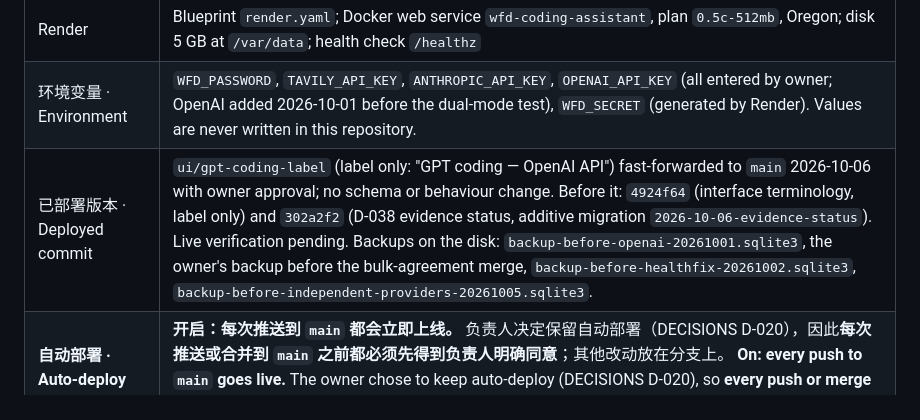
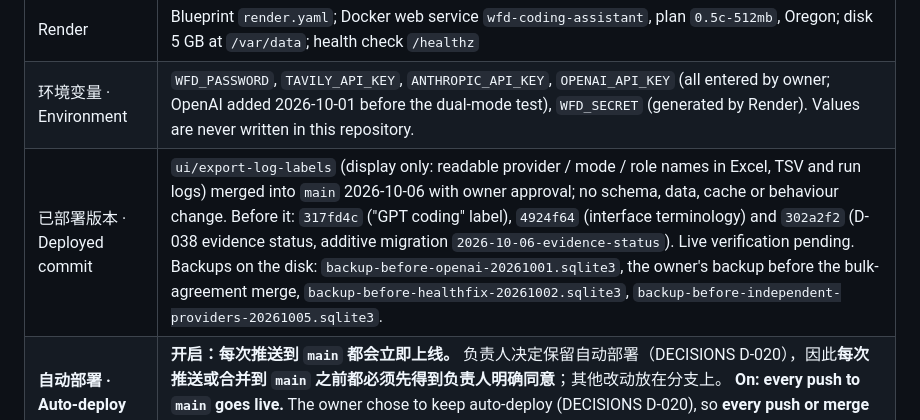
Before and after one commit to hesiyang5-glitch/wfd-research-assistant, a Markdown page: DEPLOY.md, the part around the change. GitHub-like rendering.

Commit message:
docs: export/log labels merged; DEPLOY current deployment
Co-Authored-By: Claude Opus 5.5 <noreply@anthropic.com>
Claude-Session: https://claude.ai/code/session_016WgTiY7s6CgAfsRfDxmKTZ

```diff
--- a/DEPLOY.md
+++ b/DEPLOY.md
@@ -8,7 +8,7 @@
 | 代码 · Repository | `hesiyang5-glitch/wfd-research-assistant`, branch `main` |
 | Render | Blueprint `render.yaml`; Docker web service `wfd-coding-assistant`, plan `0.5c-512mb`, Oregon; disk 5 GB at `/var/data`; health check `/healthz` |
 | 环境变量 · Environment | `WFD_PASSWORD`, `TAVILY_API_KEY`, `ANTHROPIC_API_KEY`, `OPENAI_API_KEY` (all entered by owner; OpenAI added 2026-10-01 before the dual-mode test), `WFD_SECRET` (generated by Render). Values are never written in this repository. |
-| 已部署版本 · Deployed commit | `ui/gpt-coding-label` (label only: "GPT coding — OpenAI API") fast-forwarded to `main` 2026-10-06 with owner approval; no schema or behaviour change. Before it: `4924f64` (interface terminology, label only) and `302a2f2` (D-038 evidence status, additive migration `2026-10-06-evidence-status`). Live verification pending. Backups on the disk: `backup-before-openai-20261001.sqlite3`, the owner's backup before the bulk-agreement merge, `backup-before-healthfix-20261002.sqlite3`, `backup-before-independent-providers-20261005.sqlite3`. |
+| 已部署版本 · Deployed commit | `ui/export-log-labels` (display only: readable provider / mode / role names in Excel, TSV and run logs) merged into `main` 2026-10-06 with owner approval; no schema, data, cache or behaviour change. Before it: `317fd4c` ("GPT coding" label), `4924f64` (interface terminology) and `302a2f2` (D-038 evidence status, additive migration `2026-10-06-evidence-status`). Live verification pending. Backups on the disk: `backup-before-openai-20261001.sqlite3`, the owner's backup before the bulk-agreement merge, `backup-before-healthfix-20261002.sqlite3`, `backup-before-independent-providers-20261005.sqlite3`. |
 | **自动部署 · Auto-deploy** | **开启：每次推送到 `main` 都会立即上线。** 负责人决定保留自动部署（DECISIONS D-020），因此**每次推送或合并到 `main` 之前都必须先得到负责人明确同意**；其他改动放在分支上。 **On: every push to `main` goes live.** The owner chose to keep auto-deploy (DECISIONS D-020), so **every push or merge to `main` needs the owner's explicit approval first**; other work stays on branches. |
 
 下面是第一次搭建的步骤（已完成），留作重建参考。
```
Also changed, not shown: TEST_PLAN.md (+1 -1 lines).
